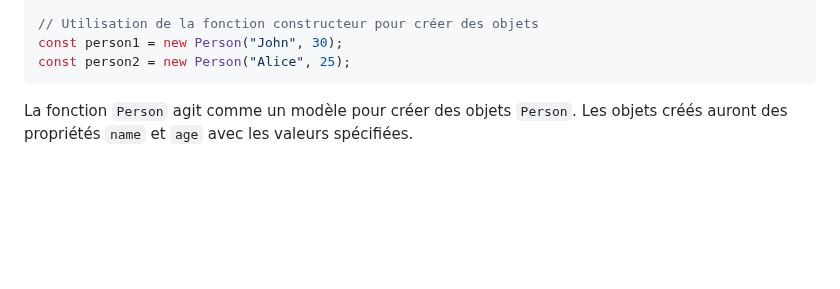
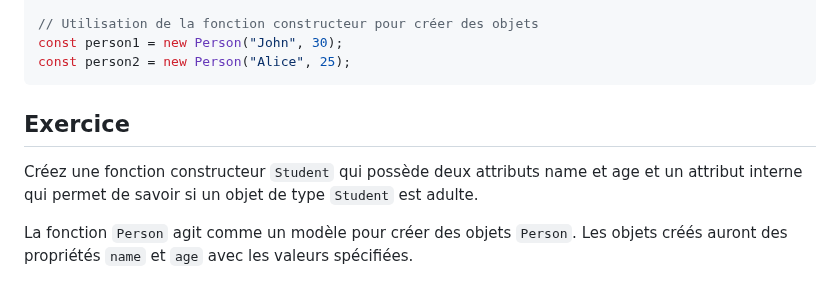
Before and after one commit to ESTIAM-PARIS-SUPPORT/JS, a Markdown page: Supports/chap-Prototype.md, the part around the change. Drawn GitHub-style; blank space fills up the shorter version.

````diff
--- a/Supports/chap-Prototype.md
+++ b/Supports/chap-Prototype.md
@@ -28,6 +28,10 @@ function Person(name, age) {
 const person1 = new Person("John", 30);
 const person2 = new Person("Alice", 25);
 ```
+
+## Exercice
+
+Créez une fonction constructeur `Student` qui possède deux attributs name et age et un attribut interne qui permet de savoir si un objet de type `Student` est adulte.
 
 La fonction `Person` agit comme un modèle pour créer des objets `Person`. Les objets créés auront des propriétés `name` et `age` avec les valeurs spécifiées.
 
````
